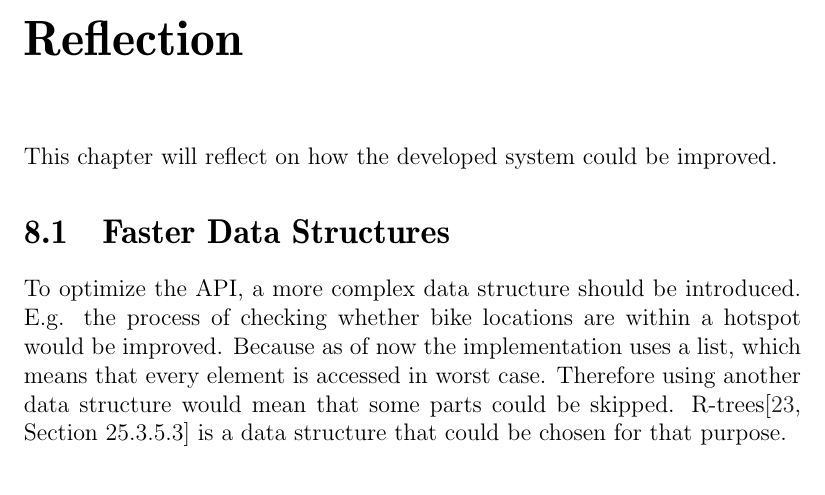
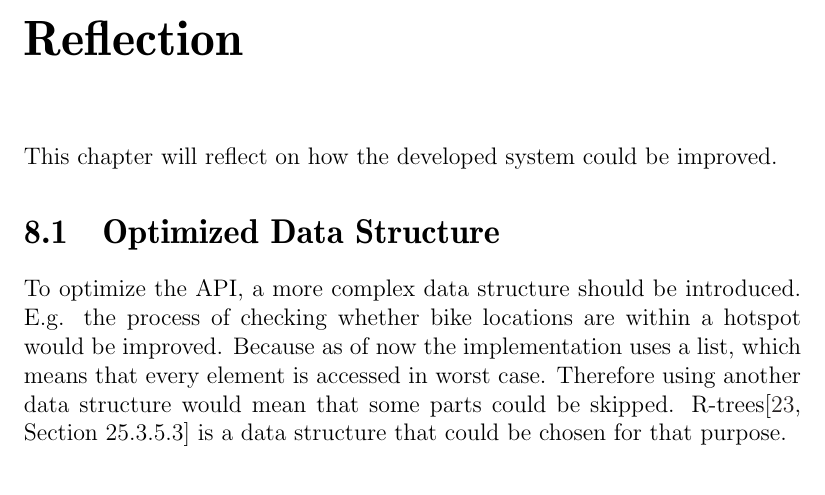
Before and after one commit to sw701e14/report, a LaTeX thesis (main.tex, which reads content/reflection.tex): part of page 53 of 63, cut so that both start at the same text. Compiled offline with pdfLaTeX; a LaTeX package or settings file that is missing is left out.

Commit message:
changed headline from faster data structures to optimized data structure

```diff
--- a/content/reflection.tex
+++ b/content/reflection.tex
@@ -1,6 +1,6 @@
 This chapter will reflect on how the developed system could be improved.
 
-\section{Faster Data Structures}
+\section{Optimized Data Structure}
 To optimize the API, a more complex data structure should be introduced.
 E.g. the process of checking whether bike locations are within a hotspot would be improved.
 Because as of now the implementation uses a list, which means that every element is accessed in worst case.
```
